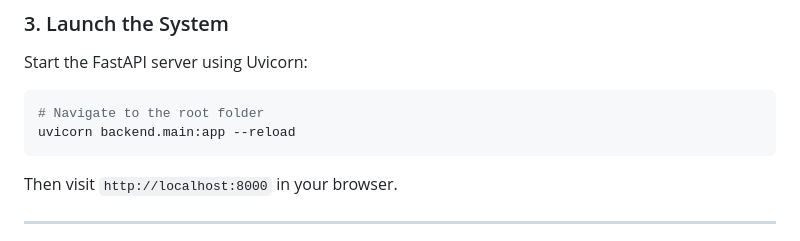
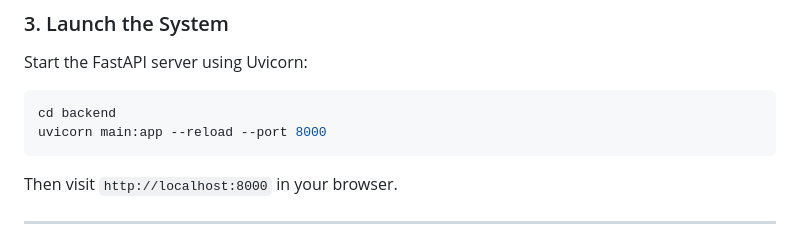
Before and after one commit to tazwaryayyyy/DebtSpiral, a Markdown page: README.md, the part around the change. Rendered like a GitHub page.

````diff
--- a/README.md
+++ b/README.md
@@ -38,8 +38,8 @@ GROQ_API_KEY=your_key_here
 Start the FastAPI server using Uvicorn:
 
 ```bash
-# Navigate to the root folder
-uvicorn backend.main:app --reload
+cd backend
+uvicorn main:app --reload --port 8000
 ```
 
 Then visit `http://localhost:8000` in your browser.
````
